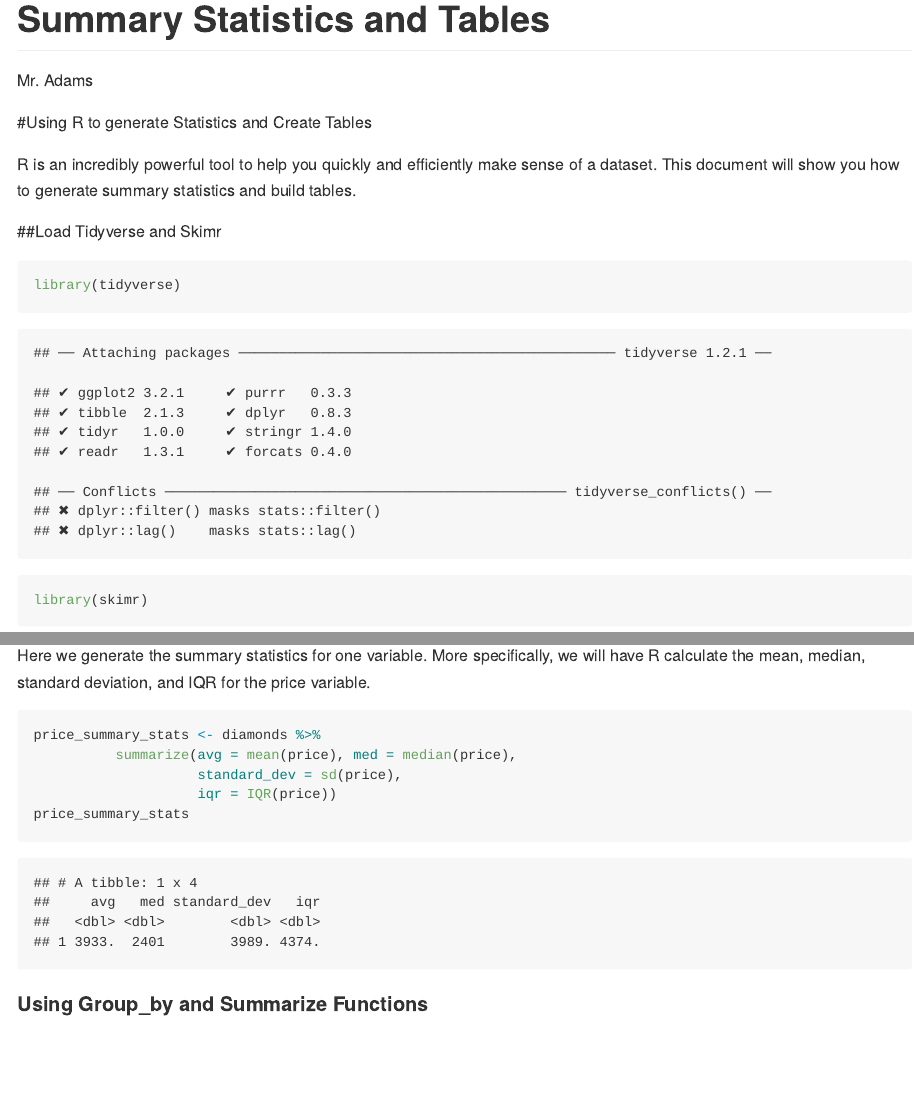
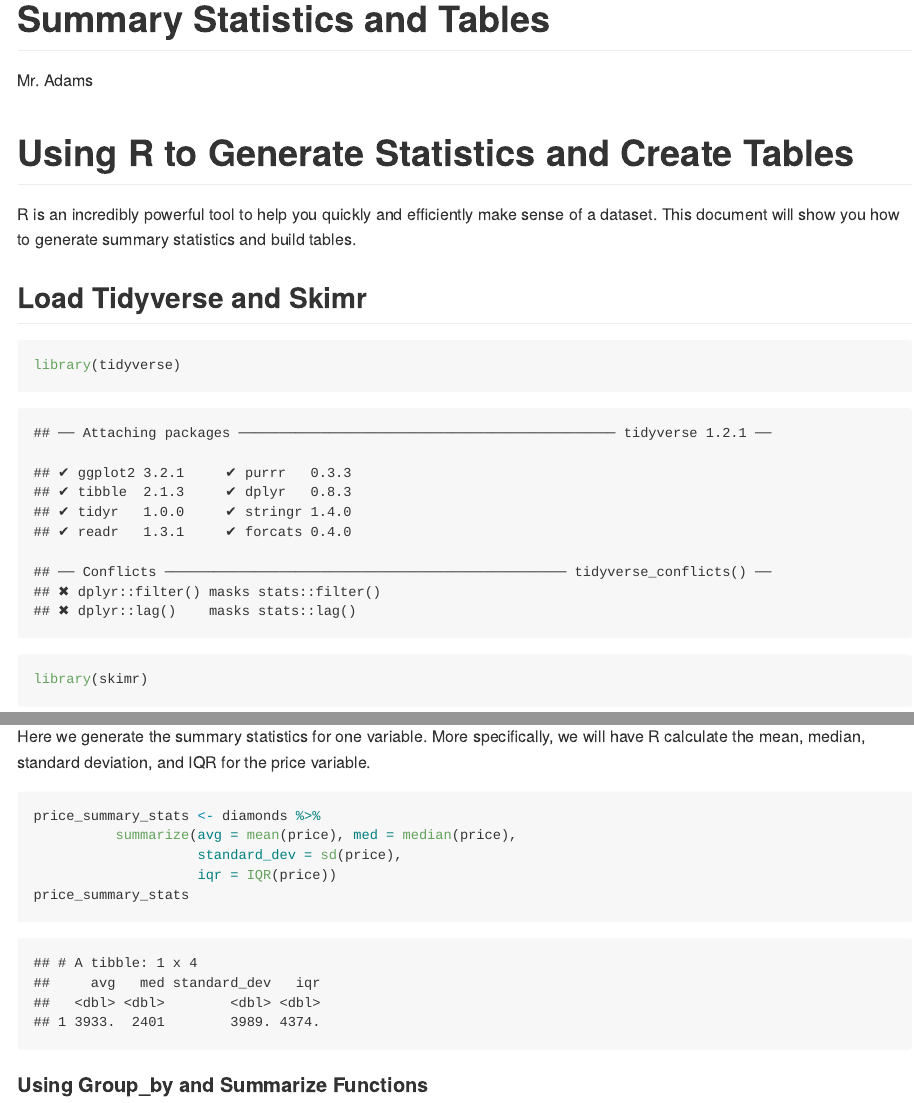
Before and after one commit to jwadams25/high_school_Rstats, an R Markdown document (Summary_Statistics_and_Tables.Rmd): the page in a window 1100 px wide, from its top, and a second part further down, joined at a grey line. The pictures show the output file Summary_Statistics_and_Tables.md that the author committed with the source, drawn offline in the style of GitHub.

Commit message:
Files are good to go

````diff
--- a/Summary_Statistics_and_Tables.Rmd
+++ b/Summary_Statistics_and_Tables.Rmd
@@ -1,14 +1,14 @@
 ---
 title: "Summary Statistics and Tables"
 author: "Mr. Adams"
-output: html_document
+output: github_document
 ---
 
-#Using R to generate Statistics and Create Tables
+# Using R to Generate Statistics and Create Tables
 
 R is an incredibly powerful tool to help you quickly and efficiently make sense of a dataset. This document will show you how to generate summary statistics and build tables.
 
-##Load Tidyverse and Skimr
+## Load Tidyverse and Skimr
 
 ```{r load Tidyverse}
 library(tidyverse)
````
Also changed, not shown: Summary_Statistics_and_Tables.md.
